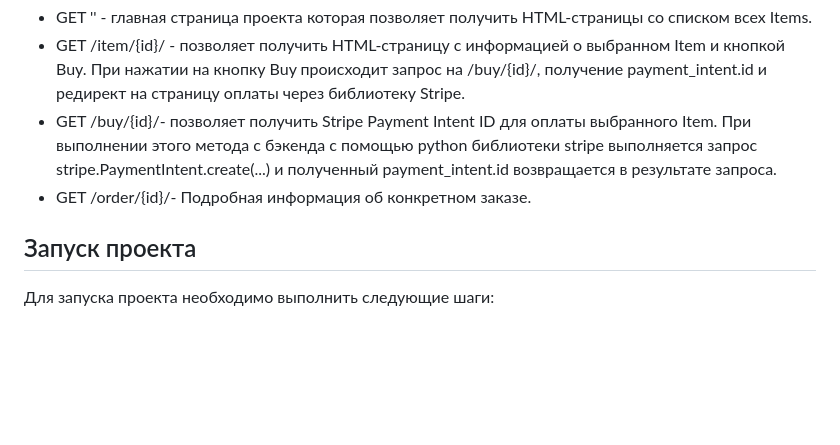
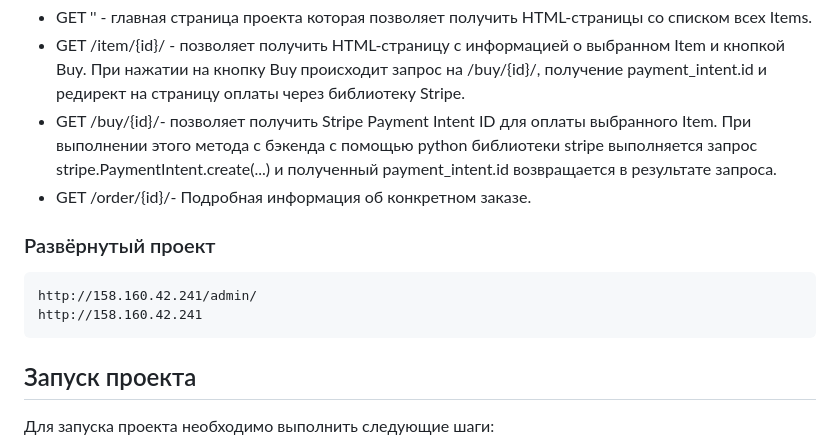
Before and after one commit to umar1593/stripe_payment, a Markdown page: README.md, the part around the change. Drawn GitHub-style; blank space fills up the shorter version.

````diff
--- a/README.md
+++ b/README.md
@@ -9,6 +9,13 @@ API предоставляет следующие методы:
 - GET /item/{id}/ - позволяет получить HTML-страницу с информацией о выбранном Item и кнопкой Buy. При нажатии на кнопку Buy происходит запрос на /buy/{id}/, получение payment_intent.id и редирект на страницу оплаты через библиотеку Stripe.
 - GET /buy/{id}/- позволяет получить Stripe Payment Intent ID для оплаты выбранного Item. При выполнении этого метода c бэкенда с помощью python библиотеки stripe выполняется запрос stripe.PaymentIntent.create(...) и полученный payment_intent.id возвращается в результате запроса.
 - GET /order/{id}/- Подробная информация об конкретном заказе.
+
+### Развёрнутый проект
+
+```
+http://158.160.42.241/admin/
+http://158.160.42.241
+```
 
 ## Запуск проекта
 
````
